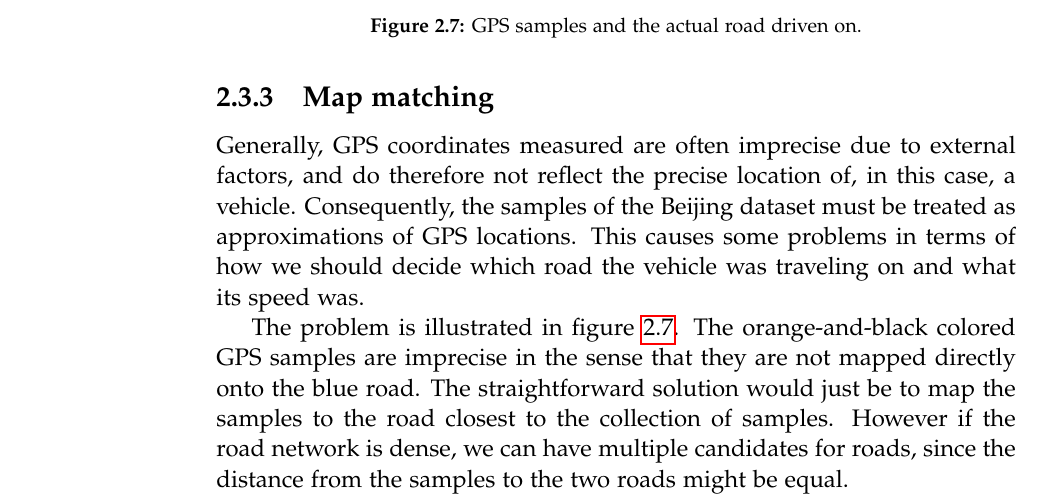
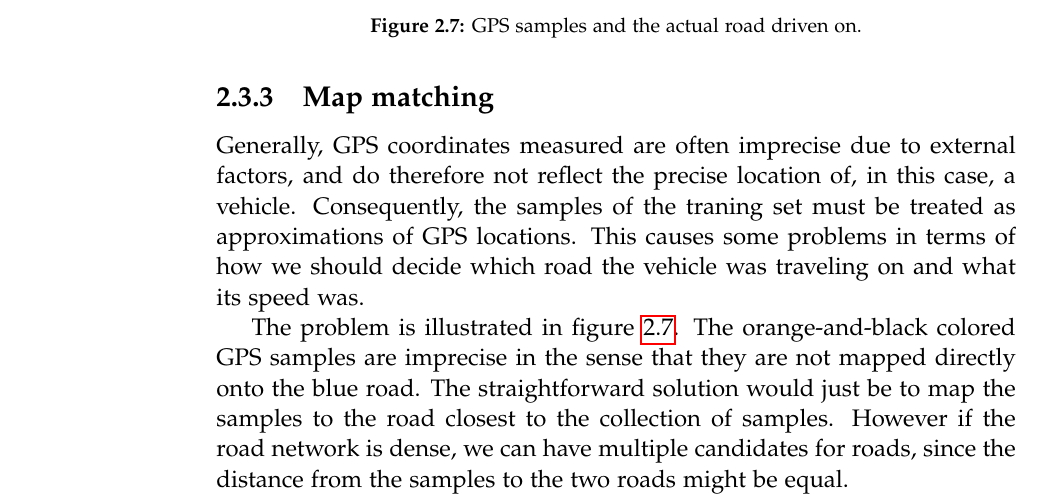
Before and after one commit to MortenRP/P5, a LaTeX thesis (report/master.tex, which reads report/sections/data-processing.tex): part of page 32 of 65, cut so that both start at the same text. Compiled offline with pdfLaTeX.

Commit message:
data set fix

```diff
--- a/report/sections/data-processing.tex
+++ b/report/sections/data-processing.tex
@@ -102,7 +102,7 @@ Furthermore, some GPS samples are of very bad quality. Some routes are (accordin
 GPS samples that is shown to have completely unrealistic properties is also cleaned from the dataset. An example would be the speed driven between two samples relative to the change in distance between the sampling timestamps. If the speed required to move the physical distance in that time is unrealistic (say, well above what a car can actually drive), we filter these "bad" observations. Note that we actually postpone the filtering of these samples, as it is easier to take into account after map-matching of the GPS samples has been completed.
 
 \subsection{Map matching}\label{sec:mapmatching}
-Generally, GPS coordinates measured are often imprecise due to external factors, and do therefore not reflect the precise location of, in this case, a vehicle. Consequently, the samples of the Beijing dataset must be treated as approximations of GPS locations. This causes some problems in terms of how we should decide which road the vehicle was traveling on and what its speed was.
+Generally, GPS coordinates measured are often imprecise due to external factors, and do therefore not reflect the precise location of, in this case, a vehicle. Consequently, the samples of the traning set must be treated as approximations of GPS locations. This causes some problems in terms of how we should decide which road the vehicle was traveling on and what its speed was.
 
 \begin{figure}
 \includegraphics[scale=1]{figures/mapmatching.png}
```
